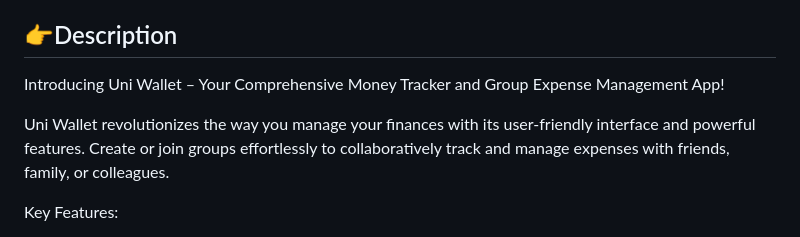
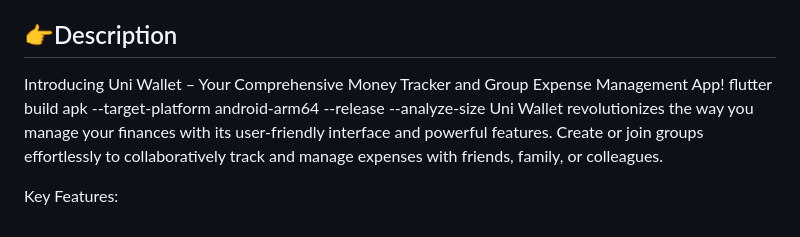
Before and after one commit to MrNitishroy/Uni-Wallet, a Markdown page: README.md, the part around the change. Drawn GitHub-style.

```diff
--- a/README.md
+++ b/README.md
@@ -10,7 +10,7 @@
 
 ## 👉Description
 Introducing Uni Wallet – Your Comprehensive Money Tracker and Group Expense Management App!
-
+flutter build apk --target-platform android-arm64 --release --analyze-size
 Uni Wallet revolutionizes the way you manage your finances with its user-friendly interface and powerful features. Create or join groups effortlessly to collaboratively track and manage expenses with friends, family, or colleagues.
 
 Key Features:
```
